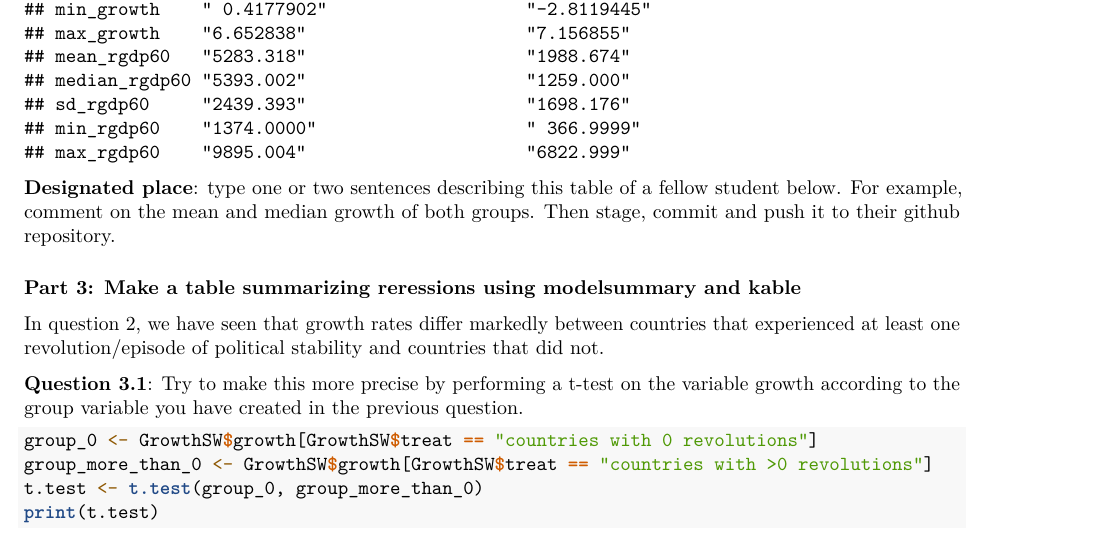
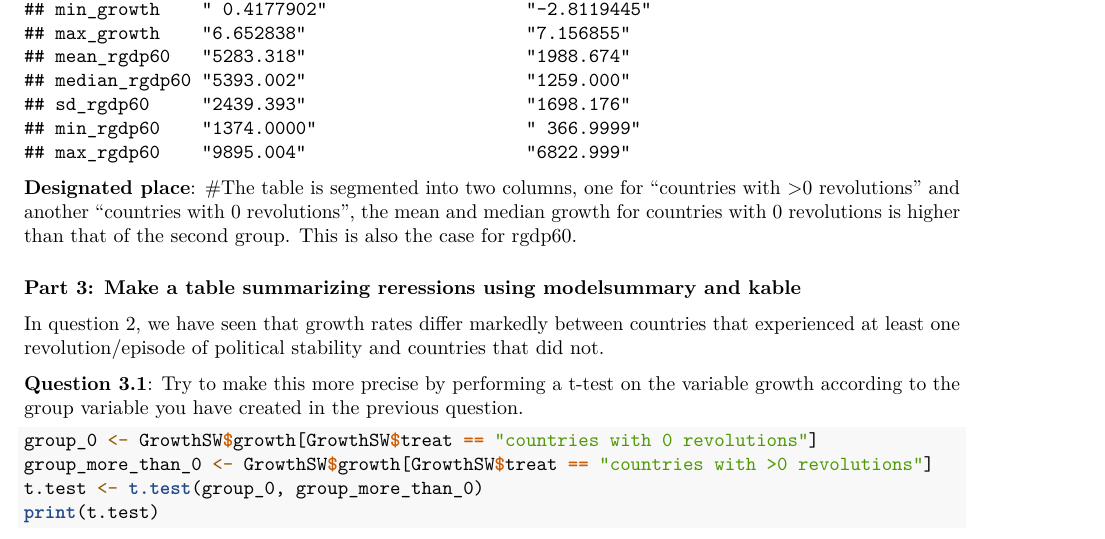
Before and after one commit to Dariusthefourth/Assignment_4_Collaborating_Togehter, an R Markdown document (assignment_4.Rmd): part of page 2 of 4, cut so that both start at the same text. Rendered offline with R 4.5, knitr and Pandoc, then LaTeX, with nearby package versions; some code elsewhere in the file could not run offline.

Commit message:
Update assignment_4.Rmd

````diff
--- a/assignment_4.Rmd
+++ b/assignment_4.Rmd
@@ -69,7 +69,8 @@ summary_table <- GrowthSW |>
 print(summary_table)
 ```
 
-**Designated place**: type one or two sentences describing this table of a fellow student below. For example, comment on the mean and median growth of both groups. Then stage, commit and push it to their github repository.
+**Designated place**:
+#The table is segmented into two columns, one for "countries with >0 revolutions" and another "countries with 0 revolutions", the mean and median growth for countries with 0 revolutions is higher than that of the second group. This is also the case for rgdp60.
 
 
 ### Part 3: Make a table summarizing reressions using modelsummary and kable
````
